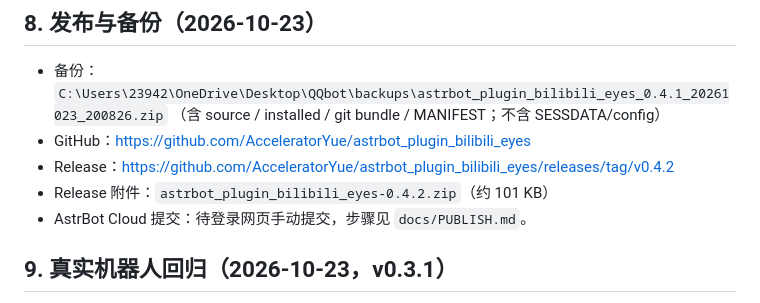
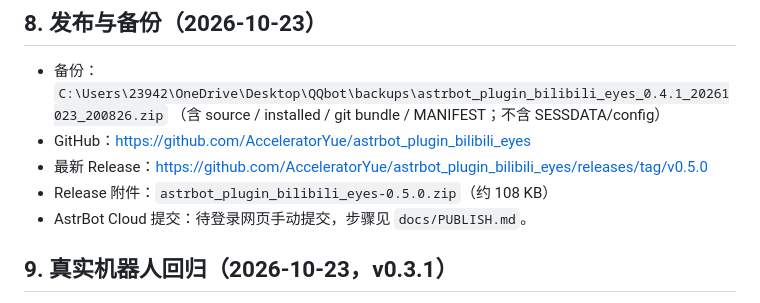
Before and after one commit to AcceleratorYue/astrbot_plugin_bilibili_eyes, a Markdown page: docs/PROGRESS.md, the part around the change. Drawn GitHub-style.

Commit message:
docs: 更新 docs/PROGRESS.md 到 v0.5.0

```diff
--- a/docs/PROGRESS.md
+++ b/docs/PROGRESS.md
@@ -143,8 +143,8 @@ python tests/test_live_pipeline.py
 - 备份：`C:\Users\23942\OneDrive\Desktop\QQbot\backups\astrbot_plugin_bilibili_eyes_0.4.1_20261023_200826.zip`
   （含 source / installed / git bundle / MANIFEST；不含 SESSDATA/config）
 - GitHub：<https://github.com/AcceleratorYue/astrbot_plugin_bilibili_eyes>
-- Release：<https://github.com/AcceleratorYue/astrbot_plugin_bilibili_eyes/releases/tag/v0.4.2>
-- Release 附件：`astrbot_plugin_bilibili_eyes-0.4.2.zip`（约 101 KB）
+- 最新 Release：<https://github.com/AcceleratorYue/astrbot_plugin_bilibili_eyes/releases/tag/v0.5.0>
+- Release 附件：`astrbot_plugin_bilibili_eyes-0.5.0.zip`（约 108 KB）
 - AstrBot Cloud 提交：待登录网页手动提交，步骤见 `docs/PUBLISH.md`。
 
 ## 9. 真实机器人回归（2026-10-23，v0.3.1）
```
